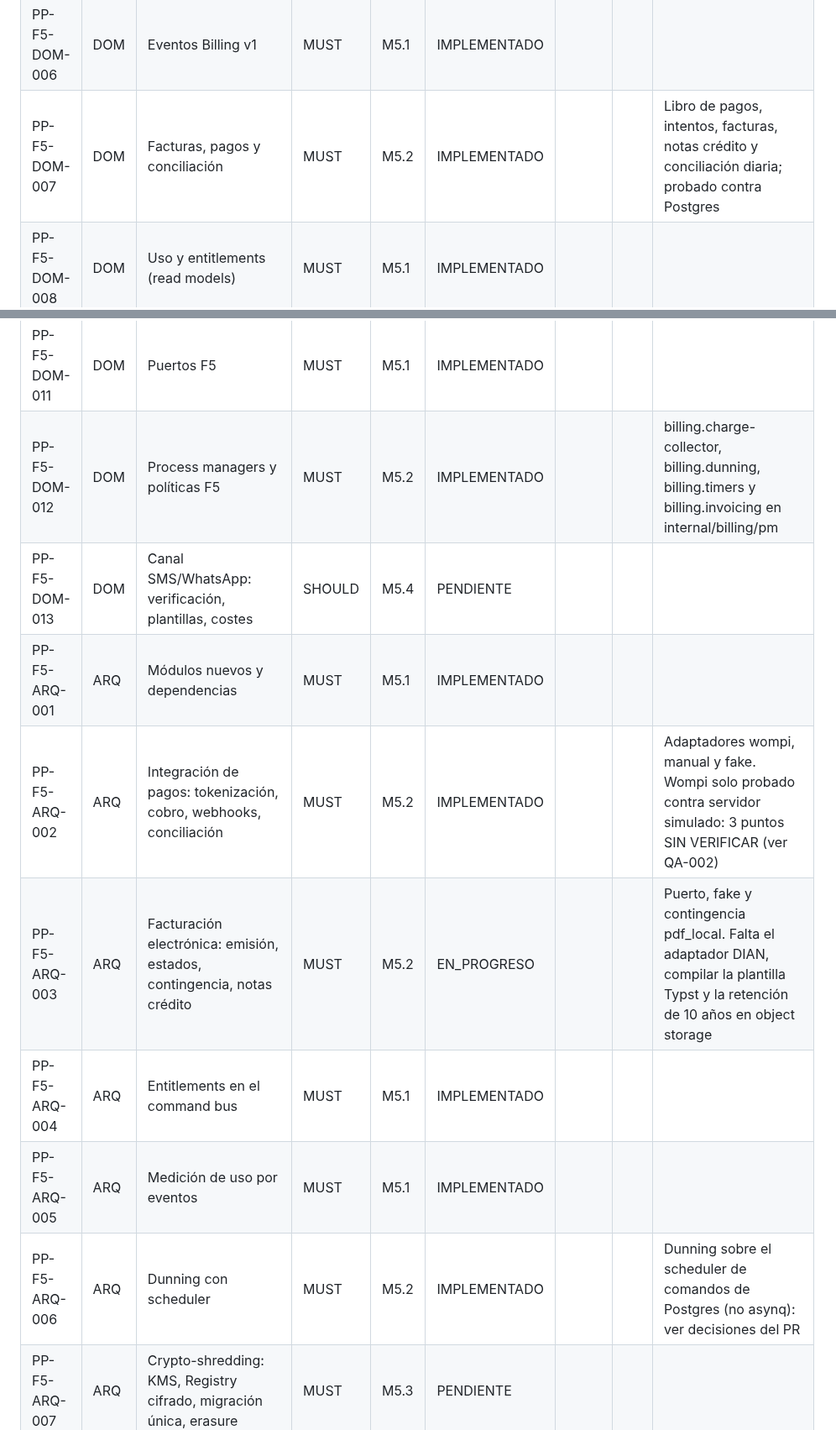
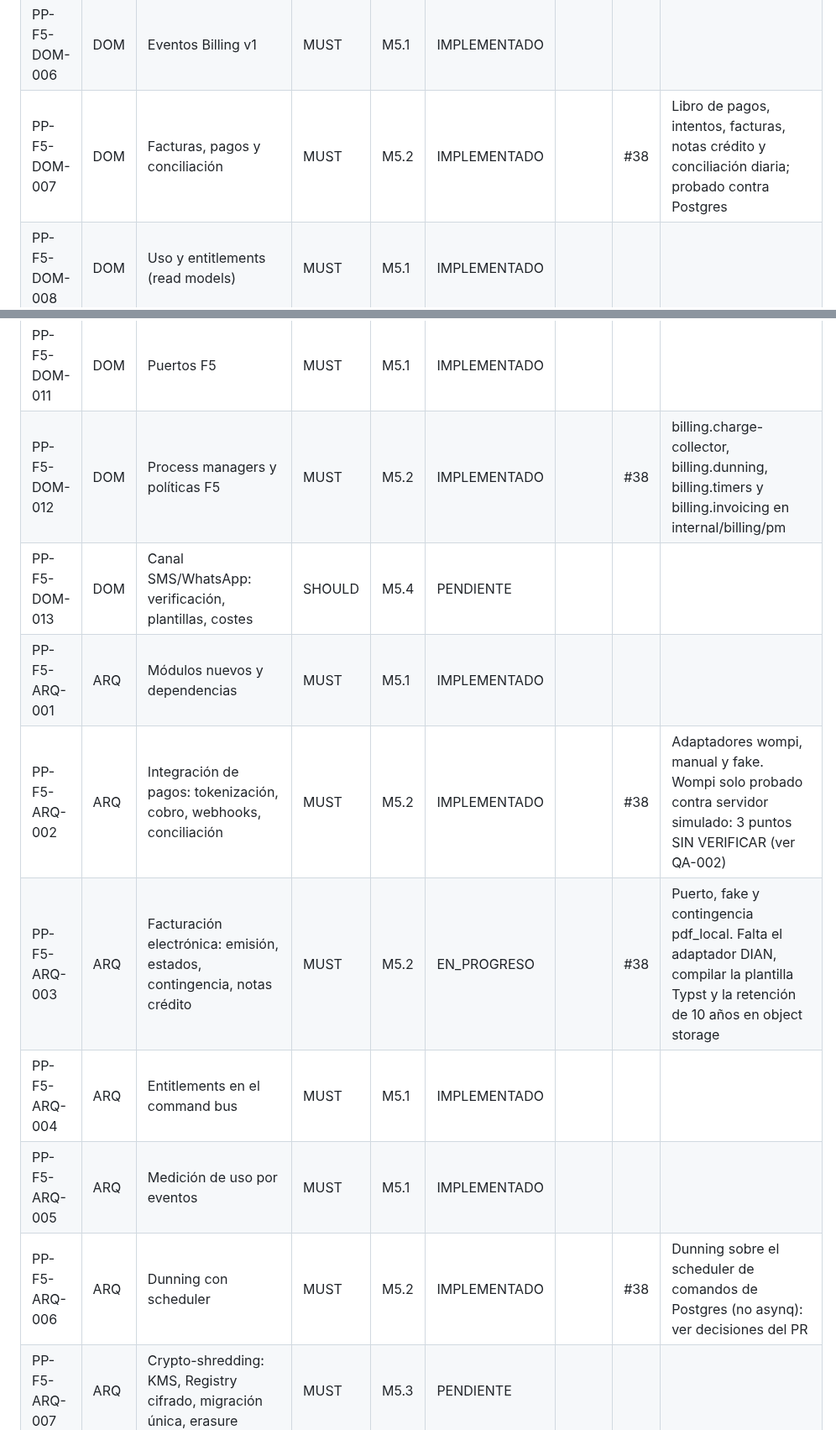
Before and after one commit to edcastanohunter/PetPassport, a Markdown page: docs/tracking/phase-5.md, 2 parts joined by grey strips. Shown at 84% size. Drawn GitHub-style.

Commit message:
docs(tracking): link F5 M5.2 rows to PR 38
Spec: PP-F5-DOM-007

Co-Authored-By: Claude Fable 5.2 <noreply@anthropic.com>

```diff
--- a/docs/tracking/phase-5.md
+++ b/docs/tracking/phase-5.md
@@ -33,19 +33,19 @@
 | PP-F5-DOM-004 | DOM | Agregado Subscription: comandos e invariantes B1–B10 | MUST | M5.1 | IMPLEMENTADO | | | |
 | PP-F5-DOM-005 | DOM | Planes versionados y Value Objects | MUST | M5.1 | IMPLEMENTADO | | | |
 | PP-F5-DOM-006 | DOM | Eventos Billing v1 | MUST | M5.1 | IMPLEMENTADO | | | |
-| PP-F5-DOM-007 | DOM | Facturas, pagos y conciliación | MUST | M5.2 | IMPLEMENTADO | | | Libro de pagos, intentos, facturas, notas crédito y conciliación diaria; probado contra Postgres |
+| PP-F5-DOM-007 | DOM | Facturas, pagos y conciliación | MUST | M5.2 | IMPLEMENTADO | | #38 | Libro de pagos, intentos, facturas, notas crédito y conciliación diaria; probado contra Postgres |
 | PP-F5-DOM-008 | DOM | Uso y entitlements (read models) | MUST | M5.1 | IMPLEMENTADO | | | |
 | PP-F5-DOM-009 | DOM | Privacy: SubjectKey, DataSubjectRequest, PIIEraser | MUST | M5.3 | PENDIENTE | | | |
 | PP-F5-DOM-010 | DOM | Support: tickets e impersonación | MUST | M5.4 | PENDIENTE | | | |
 | PP-F5-DOM-011 | DOM | Puertos F5 | MUST | M5.1 | IMPLEMENTADO | | | |
-| PP-F5-DOM-012 | DOM | Process managers y políticas F5 | MUST | M5.2 | IMPLEMENTADO | | | billing.charge-collector, billing.dunning, billing.timers y billing.invoicing en internal/billing/pm |
+| PP-F5-DOM-012 | DOM | Process managers y políticas F5 | MUST | M5.2 | IMPLEMENTADO | | #38 | billing.charge-collector, billing.dunning, billing.timers y billing.invoicing en internal/billing/pm |
 | PP-F5-DOM-013 | DOM | Canal SMS/WhatsApp: verificación, plantillas, costes | SHOULD | M5.4 | PENDIENTE | | | |
 | PP-F5-ARQ-001 | ARQ | Módulos nuevos y dependencias | MUST | M5.1 | IMPLEMENTADO | | | |
-| PP-F5-ARQ-002 | ARQ | Integración de pagos: tokenización, cobro, webhooks, conciliación | MUST | M5.2 | IMPLEMENTADO | | | Adaptadores wompi, manual y fake. Wompi solo probado contra servidor simulado: 3 puntos SIN VERIFICAR (ver QA-002) |
-| PP-F5-ARQ-003 | ARQ | Facturación electrónica: emisión, estados, contingencia, notas crédito | MUST | M5.2 | EN_PROGRESO | | | Puerto, fake y contingencia pdf_local. Falta el adaptador DIAN, compilar la plantilla Typst y la retención de 10 años en object storage |
+| PP-F5-ARQ-002 | ARQ | Integración de pagos: tokenización, cobro, webhooks, conciliación | MUST | M5.2 | IMPLEMENTADO | | #38 | Adaptadores wompi, manual y fake. Wompi solo probado contra servidor simulado: 3 puntos SIN VERIFICAR (ver QA-002) |
+| PP-F5-ARQ-003 | ARQ | Facturación electrónica: emisión, estados, contingencia, notas crédito | MUST | M5.2 | EN_PROGRESO | | #38 | Puerto, fake y contingencia pdf_local. Falta el adaptador DIAN, compilar la plantilla Typst y la retención de 10 años en object storage |
 | PP-F5-ARQ-004 | ARQ | Entitlements en el command bus | MUST | M5.1 | IMPLEMENTADO | | | |
 | PP-F5-ARQ-005 | ARQ | Medición de uso por eventos | MUST | M5.1 | IMPLEMENTADO | | | |
-| PP-F5-ARQ-006 | ARQ | Dunning con scheduler | MUST | M5.2 | IMPLEMENTADO | | | Dunning sobre el scheduler de comandos de Postgres (no asynq): ver decisiones del PR |
+| PP-F5-ARQ-006 | ARQ | Dunning con scheduler | MUST | M5.2 | IMPLEMENTADO | | #38 | Dunning sobre el scheduler de comandos de Postgres (no asynq): ver decisiones del PR |
 | PP-F5-ARQ-007 | ARQ | Crypto-shredding: KMS, Registry cifrado, migración única, erasure | MUST | M5.3 | PENDIENTE | | | |
 | PP-F5-ARQ-008 | ARQ | DSR: exportación y verificación | MUST | M5.3 | PENDIENTE | | | |
 | PP-F5-ARQ-009 | ARQ | Retención automática | MUST | M5.3 | PENDIENTE | | | |
```
Also changed, not shown: other parts of docs/tracking/phase-5.md (+20 -20 lines).
